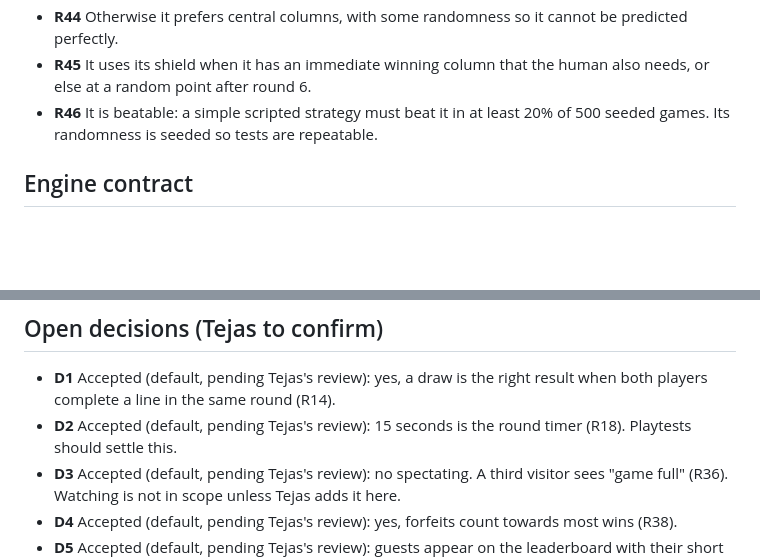
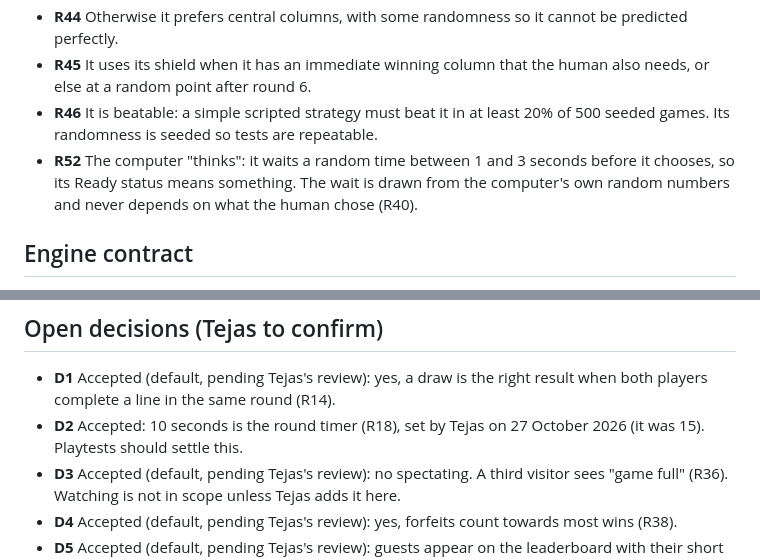
Before and after one commit to comp4020-agentic-coding-studio/comp4020-final-tejastagra, a Markdown page: docs/rules.md, 2 parts joined by grey strips. Drawn GitHub-style; blank space fills up the shorter version.

```diff
--- a/docs/rules.md
+++ b/docs/rules.md
@@ -87,6 +88,7 @@ Rubble is Connect 4 played at the same time. In each round both players secretly
 - **R44** Otherwise it prefers central columns, with some randomness so it cannot be predicted perfectly.
 - **R45** It uses its shield when it has an immediate winning column that the human also needs, or else at a random point after round 6.
 - **R46** It is beatable: a simple scripted strategy must beat it in at least 20% of 500 seeded games. Its randomness is seeded so tests are repeatable.
+- **R52** The computer "thinks": it waits a random time between 1 and 3 seconds before it chooses, so its Ready status means something. The wait is drawn from the computer's own random numbers and never depends on what the human chose (R40).
 
 ## Engine contract
 
@@ -135,7 +137,7 @@ export function resolveRound(
 ## Open decisions (Tejas to confirm)
 
 - **D1** Accepted (default, pending Tejas's review): yes, a draw is the right result when both players complete a line in the same round (R14).
-- **D2** Accepted (default, pending Tejas's review): 15 seconds is the round timer (R18). Playtests should settle this.
+- **D2** Accepted: 10 seconds is the round timer (R18), set by Tejas on 27 October 2026 (it was 15). Playtests should settle this.
 - **D3** Accepted (default, pending Tejas's review): no spectating. A third visitor sees "game full" (R36). Watching is not in scope unless Tejas adds it here.
 - **D4** Accepted (default, pending Tejas's review): yes, forfeits count towards most wins (R38).
 - **D5** Accepted (default, pending Tejas's review): guests appear on the leaderboard with their short tag, the same as accounts.
```
Also changed, not shown: other parts of docs/rules.md (+5 -4 lines), docs/decisions/0009-locked-choices-and-waiting-for-both.md (added, +26 -0 lines), docs/process-log.md (+9 -1 lines).
